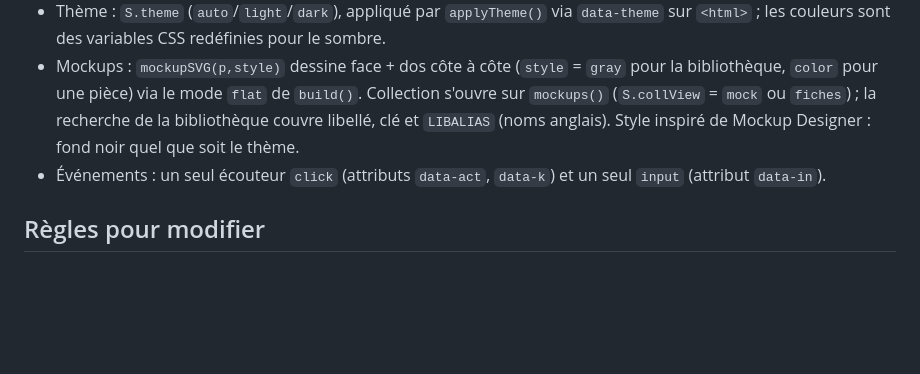
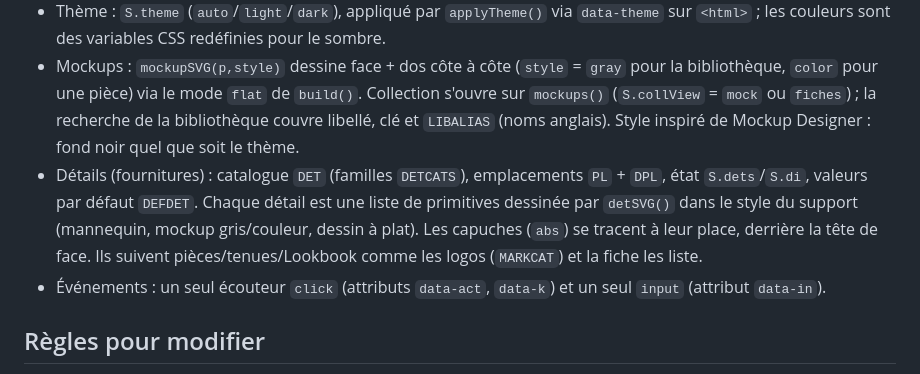
Before and after one commit to SoLazyoff/atelier-projet, a Markdown page: CLAUDE.md, the part around the change. Drawn GitHub-style; blank space fills up the shorter version.

Commit message:
Documente les détails de confection
Co-Authored-By: Claude Opus 5.5 <noreply@anthropic.com>

```diff
--- a/CLAUDE.md
+++ b/CLAUDE.md
@@ -16,6 +16,7 @@ Langue de l'interface : français. Le téléphone est la cible principale (mobil
 - Patronage : `SPEC` (mesures taille M par coupe), `POM` (libellés), `GRADE` (pas par taille), `TOL` (tolérances) ; `specRows(p)` donne la grille S→XXL avec les surcharges `p.spec`. `flatSVG(p,view)` dessine la pièce à plat (mode `flat` de `build()`) et place les cotes A, B… sur sa géométrie. Toute nouvelle coupe doit avoir son entrée dans `SPEC` (un test le vérifie). Ce sont des mesures de vêtement fini pour un tech pack, pas des pièces de patron 1:1.
 - Thème : `S.theme` (`auto`/`light`/`dark`), appliqué par `applyTheme()` via `data-theme` sur `<html>` ; les couleurs sont des variables CSS redéfinies pour le sombre.
 - Mockups : `mockupSVG(p,style)` dessine face + dos côte à côte (`style` = `gray` pour la bibliothèque, `color` pour une pièce) via le mode `flat` de `build()`. Collection s'ouvre sur `mockups()` (`S.collView` = `mock` ou `fiches`) ; la recherche de la bibliothèque couvre libellé, clé et `LIBALIAS` (noms anglais). Style inspiré de Mockup Designer : fond noir quel que soit le thème.
+- Détails (fournitures) : catalogue `DET` (familles `DETCATS`), emplacements `PL` + `DPL`, état `S.dets`/`S.di`, valeurs par défaut `DEFDET`. Chaque détail est une liste de primitives dessinée par `detSVG()` dans le style du support (mannequin, mockup gris/couleur, dessin à plat). Les capuches (`abs`) se tracent à leur place, derrière la tête de face. Ils suivent pièces/tenues/Lookbook comme les logos (`MARKCAT`) et la fiche les liste.
 - Événements : un seul écouteur `click` (attributs `data-act`, `data-k`) et un seul `input` (attribut `data-in`).
 
 ## Règles pour modifier
```
